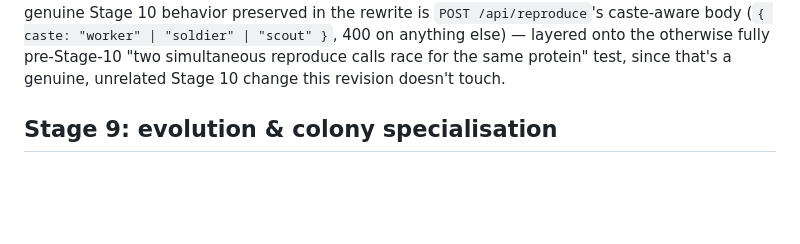
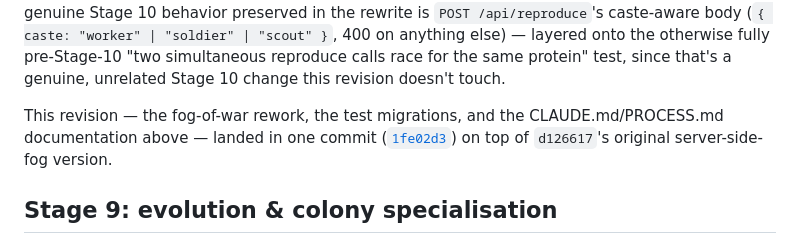
Before and after one commit to comp4020-agentic-coding-studio/comp4020-final-u7488099, a Markdown page: PROCESS.md, the part around one of its changes. GitHub-like rendering; blank space fills up the shorter version.

```diff
--- a/PROCESS.md
+++ b/PROCESS.md
@@ -124,6 +125,11 @@ body (`{ caste: "worker" | "soldier" | "scout" }`, 400 on anything else) —
 layered onto the otherwise fully pre-Stage-10 "two simultaneous reproduce
 calls race for the same protein" test, since that's a genuine, unrelated
 Stage 10 change this revision doesn't touch.
+
+This revision — the fog-of-war rework, the test migrations, and the
+CLAUDE.md/PROCESS.md documentation above — landed in one commit
+([`1fe02d3`](https://github.com/comp4020-agentic-coding-studio/comp4020-final-u7488099/commit/1fe02d3))
+on top of `d126617`'s original server-side-fog version.
 
 ## Stage 9: evolution & colony specialisation
 
```
Also changed, not shown: other parts of PROCESS.md (+4 -3 lines).
